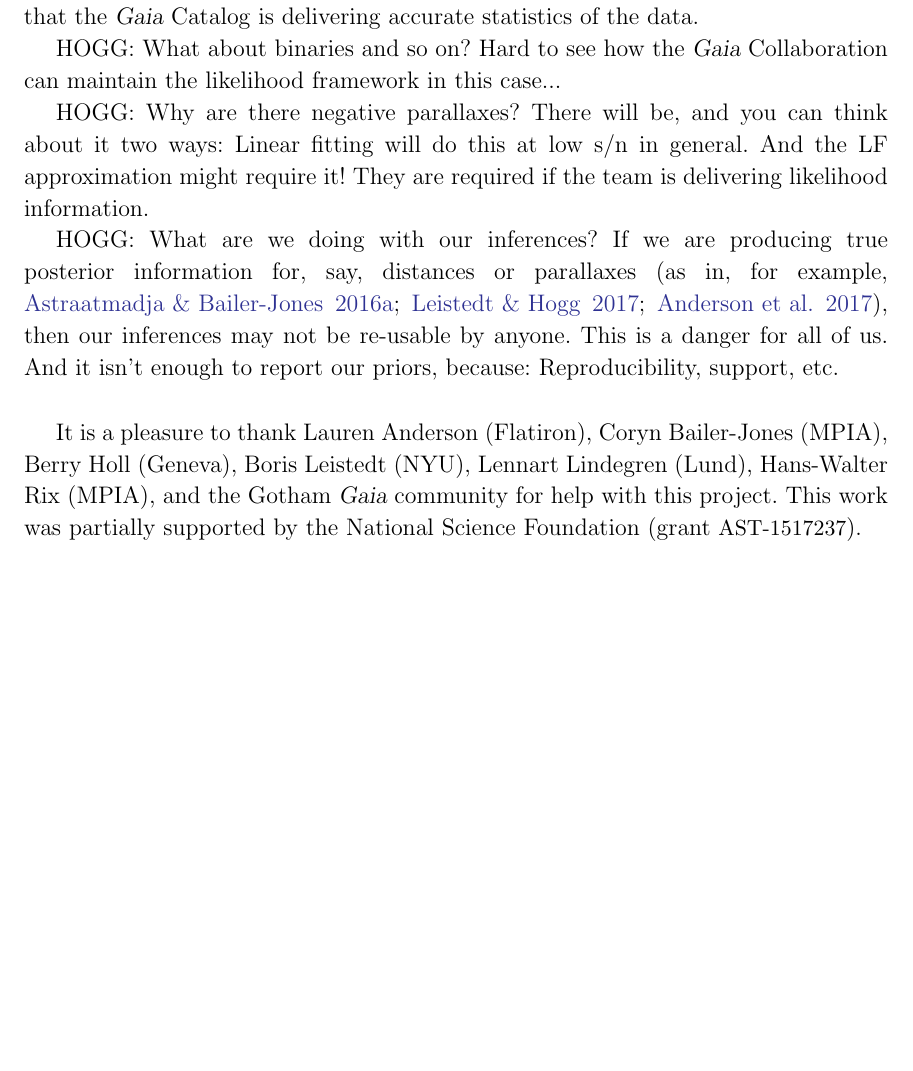
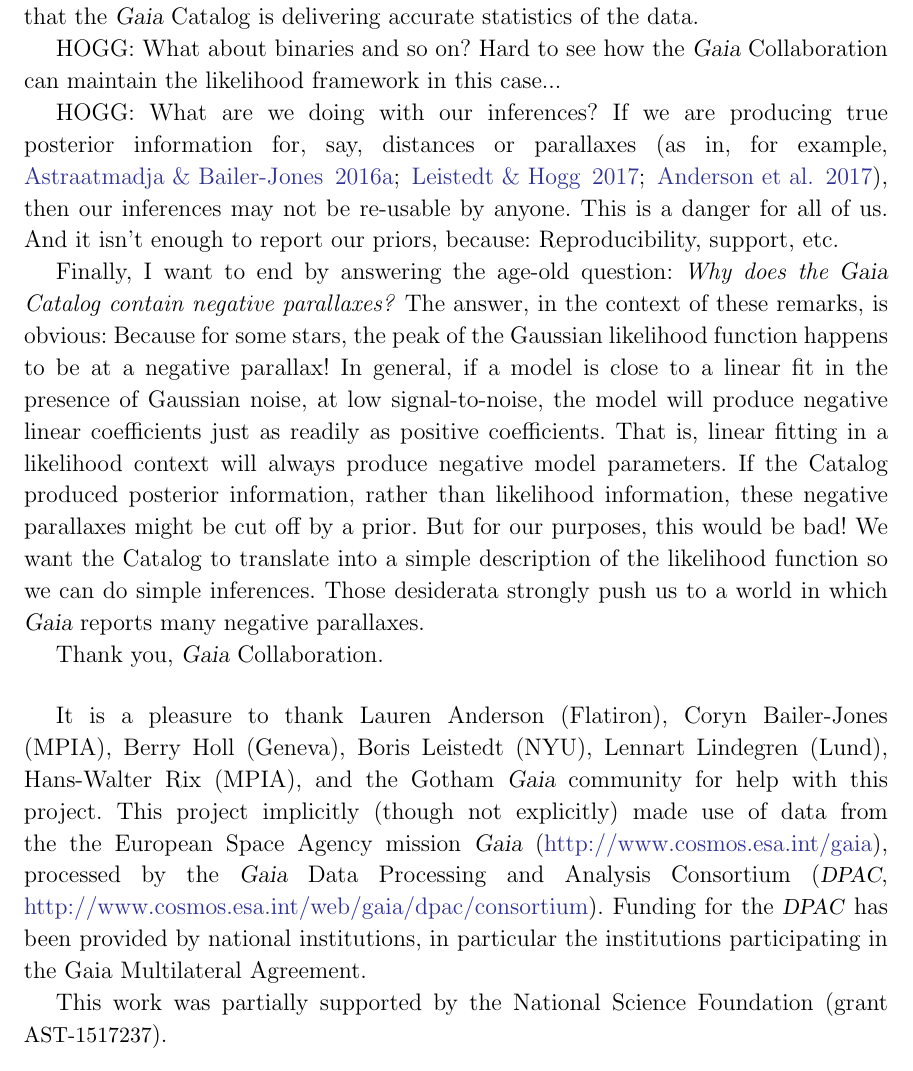
Before and after one commit to davidwhogg/Gaia, a LaTeX paper (documents/likelihood/gaia_like.tex): part of page 8 of 8 before the commit and part of page 8 of 9 after it, cut so that both start at the same text, the shorter picture padded with empty space. Compiled offline with LaTeX, dvips and Ghostscript.

Commit message:
negative varpi and acks

```diff
--- a/documents/likelihood/gaia_like.tex
+++ b/documents/likelihood/gaia_like.tex
@@ -448,16 +448,32 @@ the data.
 HOGG: What about binaries and so on? Hard to see how the \Gaia\ Collaboration can
 maintain the likelihood framework in this case...
 
-HOGG: Why are there negative parallaxes? There will be, and you can think about
-it two ways: Linear fitting will do this at low s/n in general. And the
-LF approximation might require it!
-They are required if the team is delivering likelihood information.
-
 HOGG: What are we doing with our inferences? If we are producing true posterior
 information for, say, distances or parallaxes (as in, for example,
 \citealt{tri3, leistedt, anderson}), then our inferences may not
 be re-usable by anyone. This is a danger for all of us. And it isn't enough
 to report our priors, because: Reproducibility, support, etc.
+
+Finally, I want to end by answering the age-old question:
+\emph{Why does the \Gaia\ Catalog contain negative parallaxes?}
+The answer, in the context of these remarks, is obvious:
+Because for some stars, the peak of the Gaussian likelihood function happens
+to be at a negative parallax!
+In general, if a model is close to a linear fit in the presence of Gaussian
+noise,
+at low signal-to-noise, the model will produce negative linear coefficients just as
+readily as positive coefficients.
+That is, linear fitting in a likelihood context will always produce negative
+model parameters.
+If the Catalog produced posterior information, rather than likelihood information,
+these negative parallaxes might be cut off by a prior.
+But for our purposes, this would be bad!
+We want the Catalog to translate into a simple description
+of the likelihood function so we can do simple inferences.
+Those desiderata strongly push us to a world in which \Gaia\ reports many
+negative parallaxes.
+
+Thank you, \Gaia\ Collaboration.
 
 \acknowledgements
 It is a pleasure to thank
@@ -468,6 +484,14 @@ It is a pleasure to thank
   Lennart Lindegren (Lund),
   Hans-Walter Rix (MPIA),
 and the Gotham \Gaia\ community for help with this project.
+This project implicitly (though not explicitly) made use of data from the
+the European Space Agency
+mission \Gaia\ (\url{http://www.cosmos.esa.int/gaia}), processed by the
+\Gaia\ Data Processing and Analysis Consortium (\DPAC,
+\url{http://www.cosmos.esa.int/web/gaia/dpac/consortium}). Funding for the
+\DPAC\ has been provided by national institutions, in particular the
+institutions participating in the Gaia Multilateral Agreement.
+
 This work was partially supported by
   the National Science Foundation (grant \acronym{AST-1517237}).
 
```
